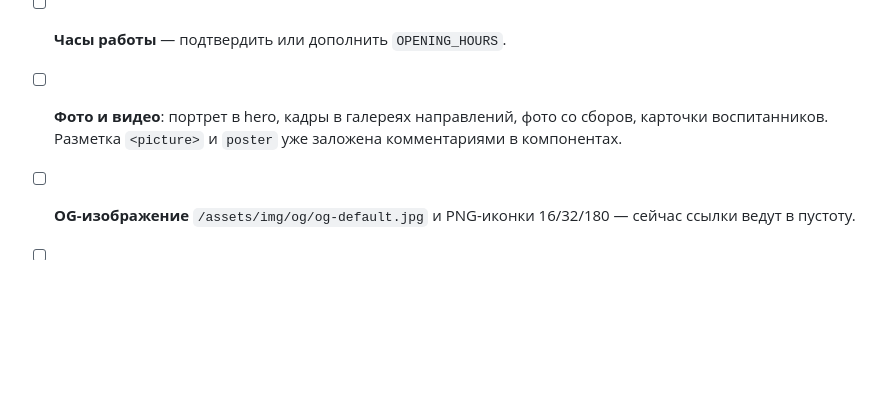
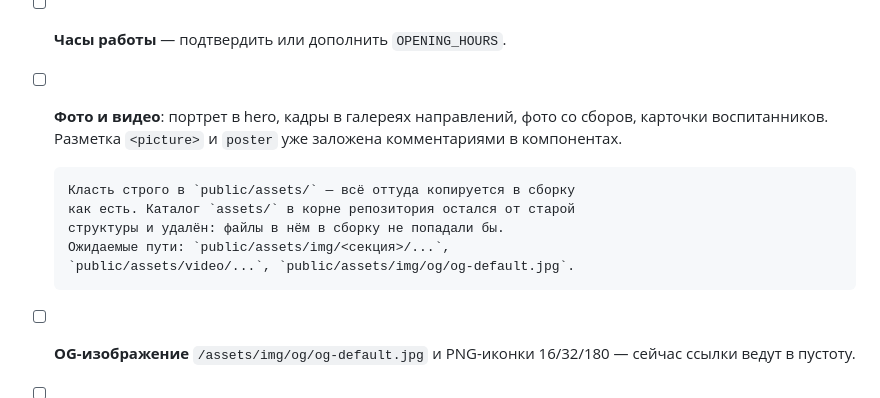
Before and after one commit to 3au4uwkos/kop-team, a Markdown page: docs/owner-checklist.md, the part around the change. Drawn GitHub-style; blank space fills up the shorter version.

Commit message:
Чек-лист: точный путь для медиафайлов
В корне основного чекаута остался пустой каталог assets/ от старой
структуры — файлы оттуда в сборку не попадают. Каталог удалён,
в чек-лист добавлены ожидаемые пути внутри public/.

Co-Authored-By: Claude Opus 5 <noreply@anthropic.com>

```diff
--- a/docs/owner-checklist.md
+++ b/docs/owner-checklist.md
@@ -77,6 +77,12 @@
 - [ ] **Фото и видео**: портрет в hero, кадры в галереях направлений,
       фото со сборов, карточки воспитанников. Разметка `<picture>`
       и `poster` уже заложена комментариями в компонентах.
+
+      Класть строго в `public/assets/` — всё оттуда копируется в сборку
+      как есть. Каталог `assets/` в корне репозитория остался от старой
+      структуры и удалён: файлы в нём в сборку не попадали бы.
+      Ожидаемые пути: `public/assets/img/<секция>/...`,
+      `public/assets/video/...`, `public/assets/img/og/og-default.jpg`.
 - [ ] **OG-изображение** `/assets/img/og/og-default.jpg` и PNG-иконки
       16/32/180 — сейчас ссылки ведут в пустоту.
 - [ ] **Реальные воспитанники** в секции «Легенды ковра»: сейчас там
```
